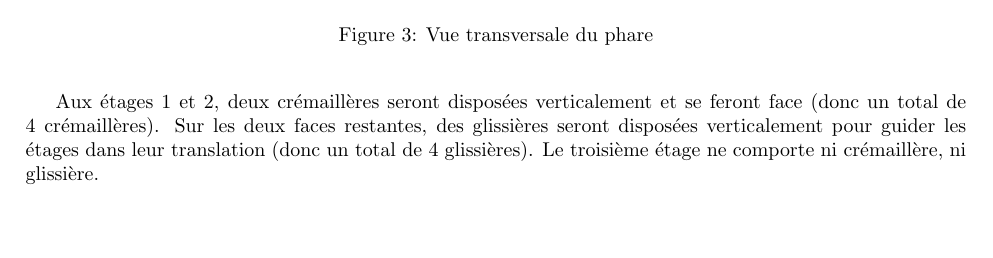
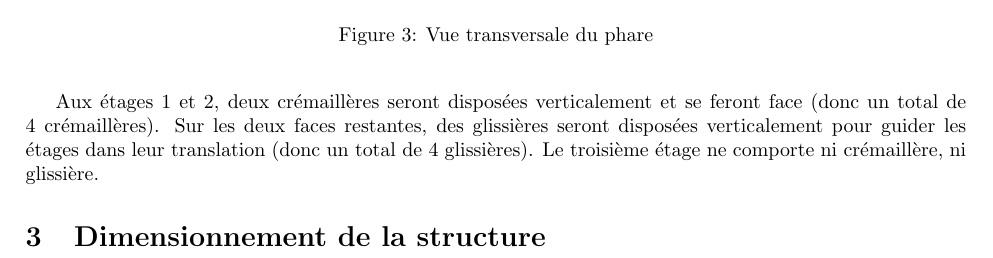
Before and after one commit to robotronik/Projet-Phare, a LaTeX document (Cahier_suivi_projet.tex): part of page 4 of 5, cut so that both start at the same text. Compiled offline with pdfLaTeX.

```diff
--- a/Cahier_suivi_projet.tex
+++ b/Cahier_suivi_projet.tex
@@ -121,4 +121,7 @@
 \end{figure}
 
 
+\section{Dimensionnement de la structure}
+
+
 \end{document}
```
Also changed, not shown: Plans_phare.pdf (added), README.md (added), 1 other file.
